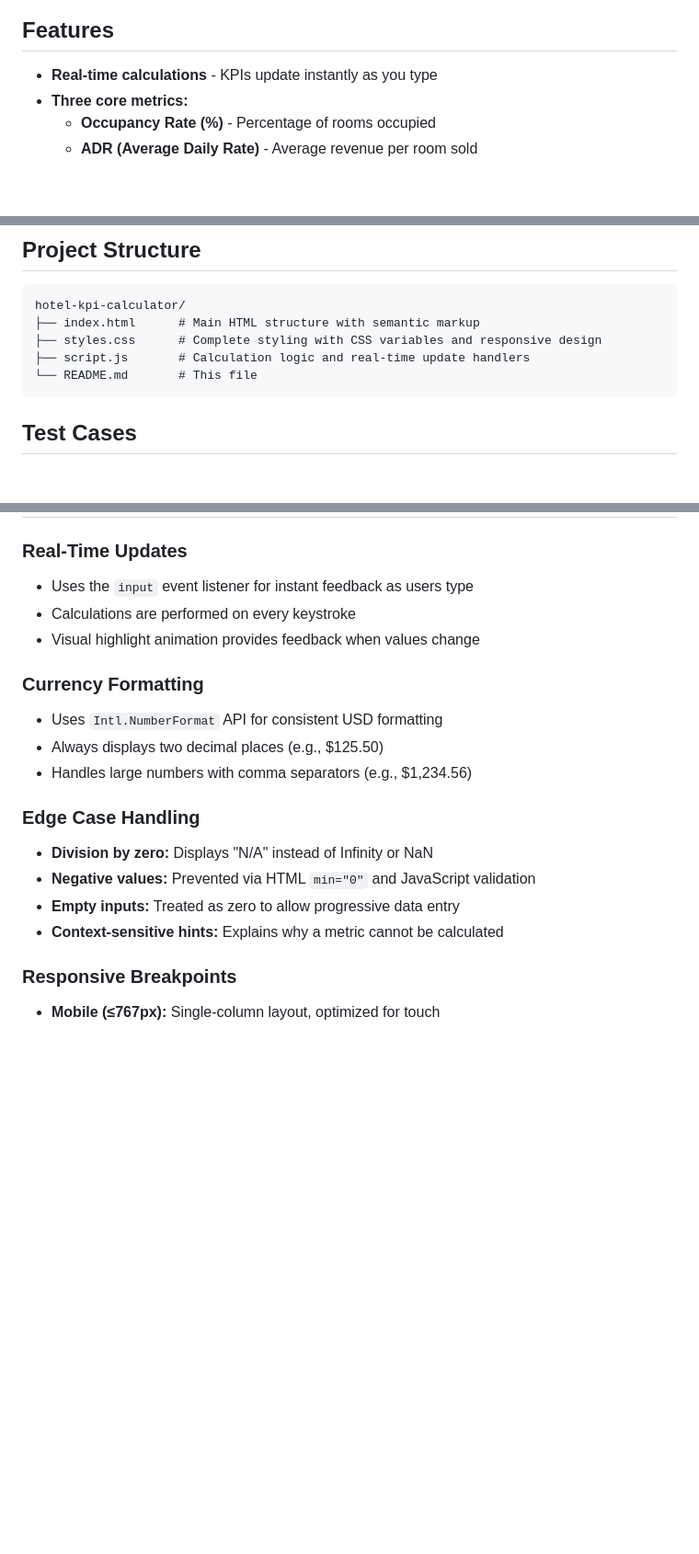
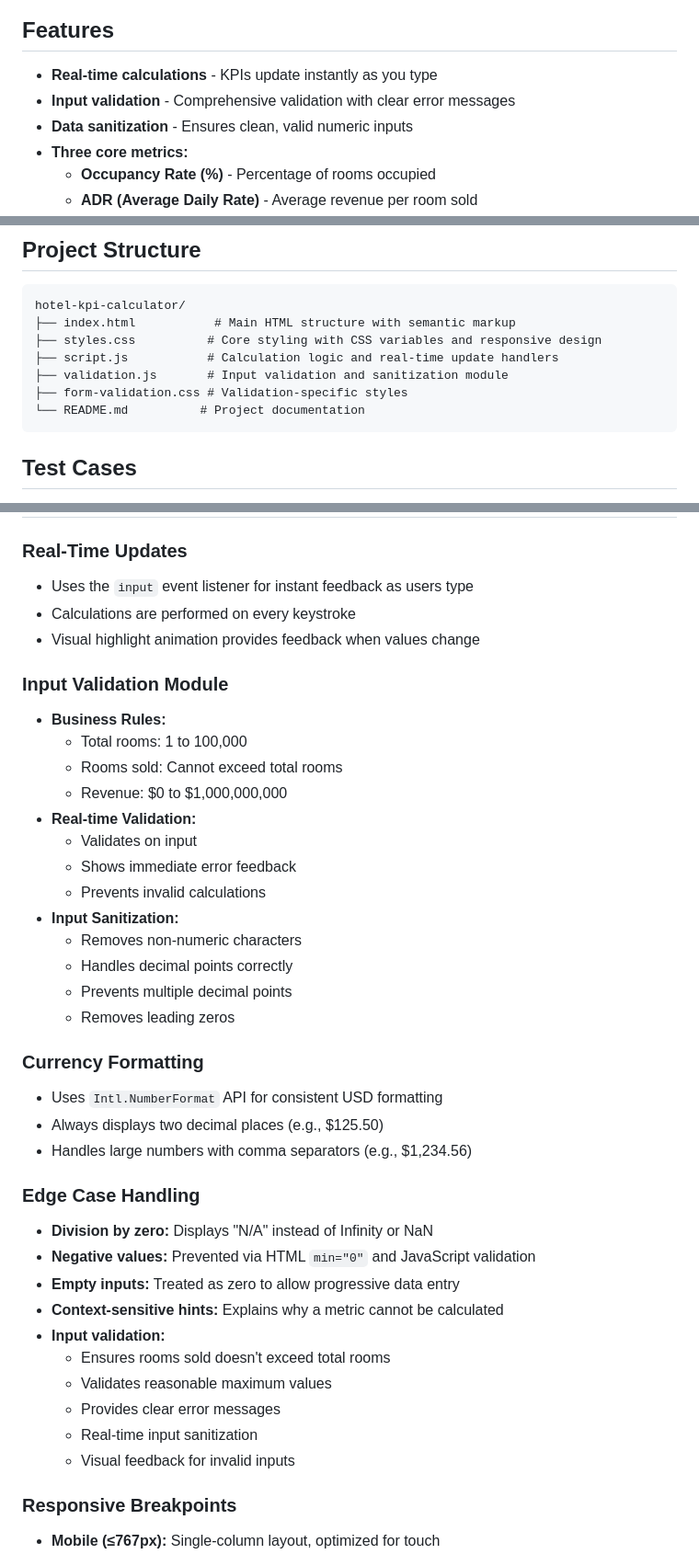
Before and after one commit to CyberTekena/KPI-Calculator, a Markdown page: README.md, 3 parts joined by grey strips. Shown: that part at 92% size. Drawn GitHub-style; blank space fills up the shorter version.

Commit message:
work done

````diff
--- a/README.md
+++ b/README.md
@@ -5,6 +5,8 @@ A single-page web application that calculates key hotel performance indicators i
 ## Features
 
 - **Real-time calculations** - KPIs update instantly as you type
+- **Input validation** - Comprehensive validation with clear error messages
+- **Data sanitization** - Ensures clean, valid numeric inputs
 - **Three core metrics:**
   - **Occupancy Rate (%)** - Percentage of rooms occupied
   - **ADR (Average Daily Rate)** - Average revenue per room sold
@@ -39,10 +41,12 @@ Then navigate to `http://localhost:8000` in your browser.
 
 ```
 hotel-kpi-calculator/
-├── index.html      # Main HTML structure with semantic markup
-├── styles.css      # Complete styling with CSS variables and responsive design
-├── script.js       # Calculation logic and real-time update handlers
-└── README.md       # This file
+├── index.html           # Main HTML structure with semantic markup
+├── styles.css          # Core styling with CSS variables and responsive design
+├── script.js           # Calculation logic and real-time update handlers
+├── validation.js       # Input validation and sanitization module
+├── form-validation.css # Validation-specific styles
+└── README.md          # Project documentation
 ```
 
 ## Test Cases
@@ -155,6 +159,21 @@ Use this script when recording your demonstration video:
 - Calculations are performed on every keystroke
 - Visual highlight animation provides feedback when values change
 
+### Input Validation Module
+- **Business Rules:**
+  - Total rooms: 1 to 100,000
+  - Rooms sold: Cannot exceed total rooms
+  - Revenue: $0 to $1,000,000,000
+- **Real-time Validation:**
+  - Validates on input
+  - Shows immediate error feedback
+  - Prevents invalid calculations
+- **Input Sanitization:**
+  - Removes non-numeric characters
+  - Handles decimal points correctly
+  - Prevents multiple decimal points
+  - Removes leading zeros
+
 ### Currency Formatting
 - Uses `Intl.NumberFormat` API for consistent USD formatting
 - Always displays two decimal places (e.g., $125.50)
@@ -165,6 +184,12 @@ Use this script when recording your demonstration video:
 - **Negative values:** Prevented via HTML `min="0"` and JavaScript validation
 - **Empty inputs:** Treated as zero to allow progressive data entry
 - **Context-sensitive hints:** Explains why a metric cannot be calculated
+- **Input validation:**
+  - Ensures rooms sold doesn't exceed total rooms
+  - Validates reasonable maximum values
+  - Provides clear error messages
+  - Real-time input sanitization
+  - Visual feedback for invalid inputs
 
 ### Responsive Breakpoints
 - **Mobile (≤767px):** Single-column layout, optimized for touch
````
